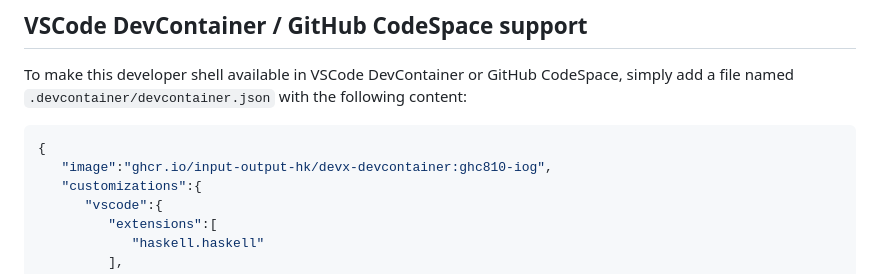
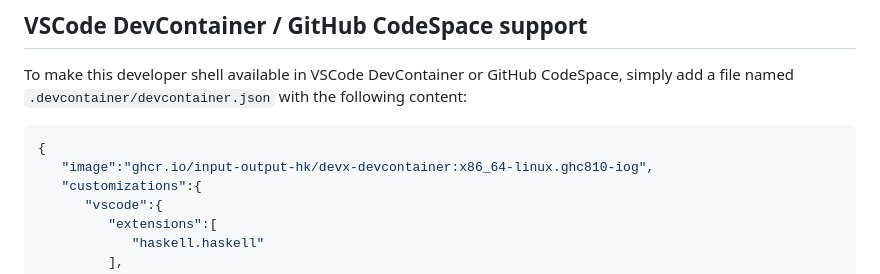
Before and after one commit to input-output-hk/devx, a Markdown page: README.md, the part around the change. GitHub-like rendering.

Commit message:
Fix small typo in the README.md (#131)

````diff
--- a/README.md
+++ b/README.md
@@ -45,7 +45,7 @@ Refer to [`direnv` and `devx`](./docs/direnv.md) guide for more information.
 To make this developer shell available in VSCode DevContainer or GitHub CodeSpace, simply add a file named `.devcontainer/devcontainer.json` with the following content:
 ```json
 {
-   "image":"ghcr.io/input-output-hk/devx-devcontainer:ghc810-iog",
+   "image":"ghcr.io/input-output-hk/devx-devcontainer:x86_64-linux.ghc810-iog",
    "customizations":{
       "vscode":{
          "extensions":[
````
